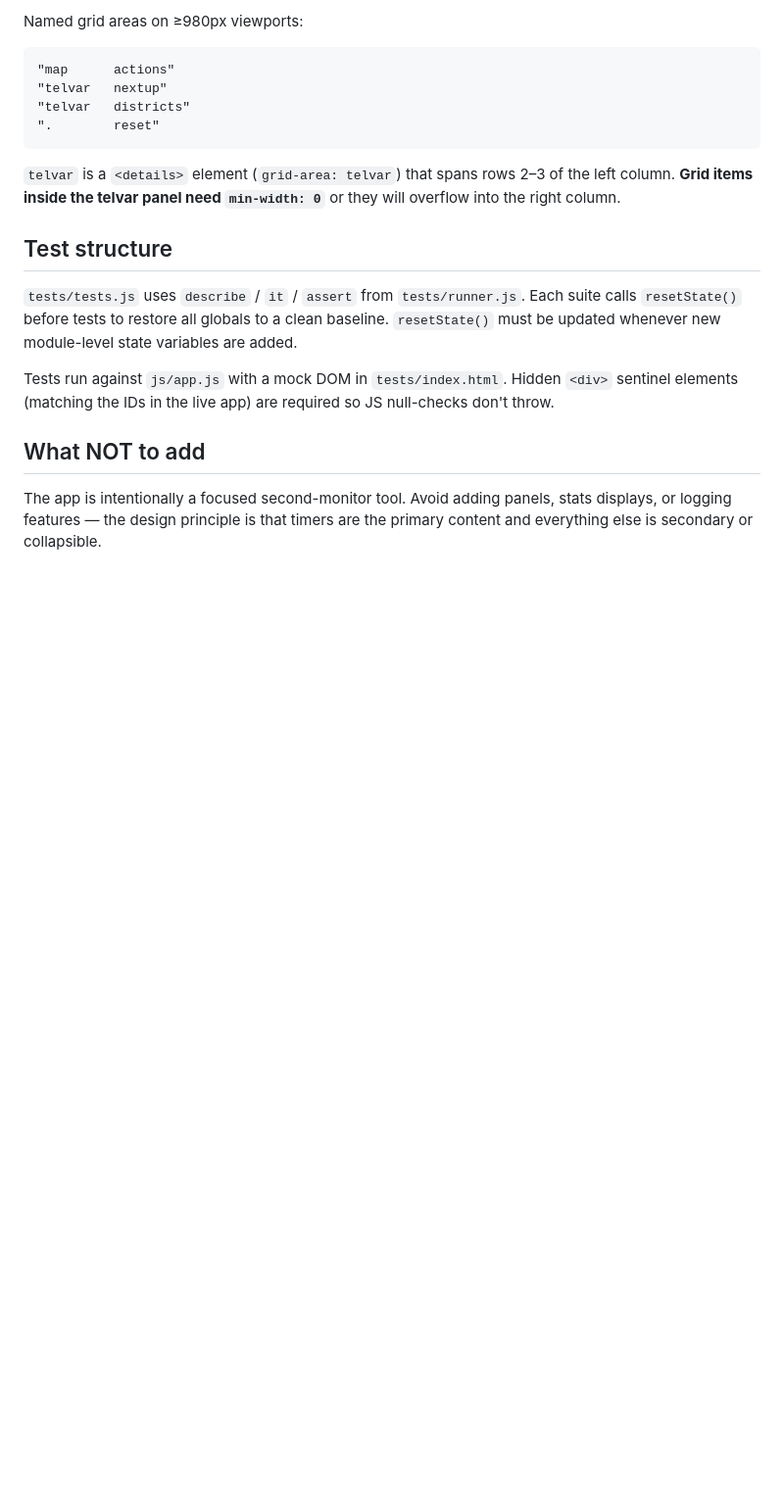
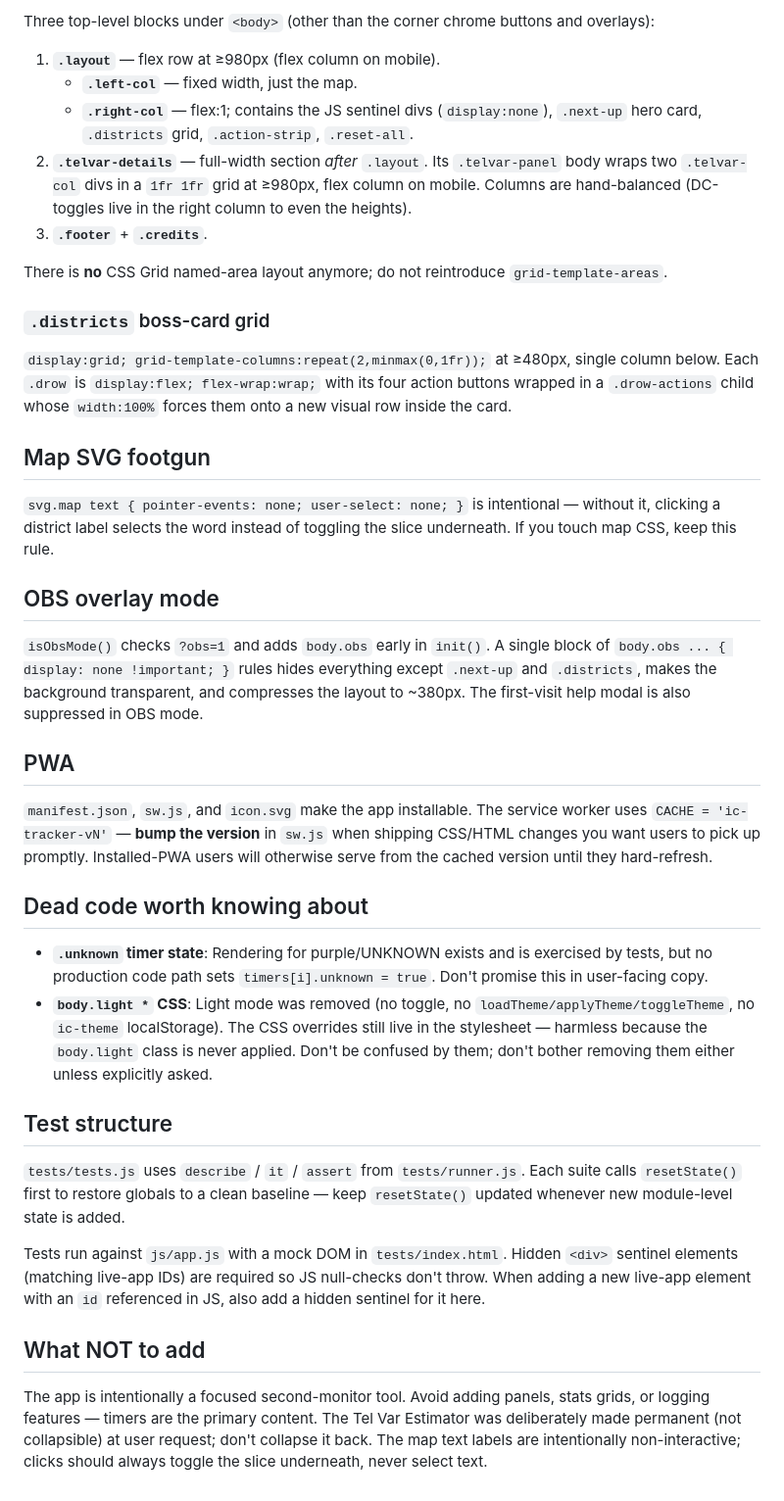
Before and after one commit to CalitheDog/IC-Tracker, a Markdown page: CLAUDE.md, the part around one of its changes. Shown at 98% size. Rendered like a GitHub page; blank space fills up the shorter version.

````diff
--- a/CLAUDE.md
+++ b/CLAUDE.md
@@ -59,21 +64,41 @@ perKill = round(1327 × MULT[stI] × (1 + dcHeld.size × 0.33) / grSz)
 
-Named grid areas on ≥980px viewports:
+Three top-level blocks under `<body>` (other than the corner chrome buttons and overlays):
 
-```
-"map      actions"
-"telvar   nextup"
-"telvar   districts"
-".        reset"
-```
+1. **`.layout`** — flex row at ≥980px (flex column on mobile).
+   - **`.left-col`** — fixed width, just the map.
+   - **`.right-col`** — flex:1; contains the JS sentinel divs (`display:none`), `.next-up` hero card, `.districts` grid, `.action-strip`, `.reset-all`.
+2. **`.telvar-details`** — full-width section *after* `.layout`. Its `.telvar-panel` body wraps two `.telvar-col` divs in a `1fr 1fr` grid at ≥980px, flex column on mobile. Columns are hand-balanced (DC-toggles live in the right column to even the heights).
+3. **`.footer`** + **`.credits`**.
 
-`telvar` is a `<details>` element (`grid-area: telvar`) that spans rows 2–3 of the left column. **Grid items inside the telvar panel need `min-width: 0`** or they will overflow into the right column.
+There is **no** CSS Grid named-area layout anymore; do not reintroduce `grid-template-areas`.
+
+### `.districts` boss-card grid
+
+`display:grid; grid-template-columns:repeat(2,minmax(0,1fr));` at ≥480px, single column below. Each `.drow` is `display:flex; flex-wrap:wrap;` with its four action buttons wrapped in a `.drow-actions` child whose `width:100%` forces them onto a new visual row inside the card.
+
+## Map SVG footgun
+
+`svg.map text { pointer-events: none; user-select: none; }` is intentional — without it, clicking a district label selects the word instead of toggling the slice underneath. If you touch map CSS, keep this rule.
+
+## OBS overlay mode
+
+`isObsMode()` checks `?obs=1` and adds `body.obs` early in `init()`. A single block of `body.obs ... { display: none !important; }` rules hides everything except `.next-up` and `.districts`, makes the background transparent, and compresses the layout to ~380px. The first-visit help modal is also suppressed in OBS mode.
+
+## PWA
+
+`manifest.json`, `sw.js`, and `icon.svg` make the app installable. The service worker uses `CACHE = 'ic-tracker-vN'` — **bump the version** in `sw.js` when shipping CSS/HTML changes you want users to pick up promptly. Installed-PWA users will otherwise serve from the cached version until they hard-refresh.
+
+## Dead code worth knowing about
+
+- **`.unknown` timer state**: Rendering for purple/UNKNOWN exists and is exercised by tests, but no production code path sets `timers[i].unknown = true`. Don't promise this in user-facing copy.
+- **`body.light *` CSS**: Light mode was removed (no toggle, no `loadTheme/applyTheme/toggleTheme`, no `ic-theme` localStorage). The CSS overrides still live in the stylesheet — harmless because the `body.light` class is never applied. Don't be confused by them; don't bother removing them either unless explicitly asked.
 
 ## Test structure
 
-`tests/tests.js` uses `describe` / `it` / `assert` from `tests/runner.js`. Each suite calls `resetState()` before tests to restore all globals to a clean baseline. `resetState()` must be updated whenever new module-level state variables are added.
+`tests/tests.js` uses `describe` / `it` / `assert` from `tests/runner.js`. Each suite calls `resetState()` first to restore globals to a clean baseline — keep `resetState()` updated whenever new module-level state is added.
 
-Tests run against `js/app.js` with a mock DOM in `tests/index.html`. Hidden `<div>` sentinel elements (matching the IDs in the live app) are required so JS null-checks don't throw.
+Tests run against `js/app.js` with a mock DOM in `tests/index.html`. Hidden `<div>` sentinel elements (matching live-app IDs) are required so JS null-checks don't throw. When adding a new live-app element with an `id` referenced in JS, also add a hidden sentinel for it here.
 
 ## What NOT to add
 
-The app is intentionally a focused second-monitor tool. Avoid adding panels, stats displays, or logging features — the design principle is that timers are the primary content and everything else is secondary or collapsible.
+The app is intentionally a focused second-monitor tool. Avoid adding panels, stats grids, or logging features — timers are the primary content. The Tel Var Estimator was deliberately made permanent (not collapsible) at user request; don't collapse it back. The map text labels are intentionally non-interactive; clicks should always toggle the slice underneath, never select text.
````
Also changed, not shown: other parts of CLAUDE.md (+15 -10 lines).
